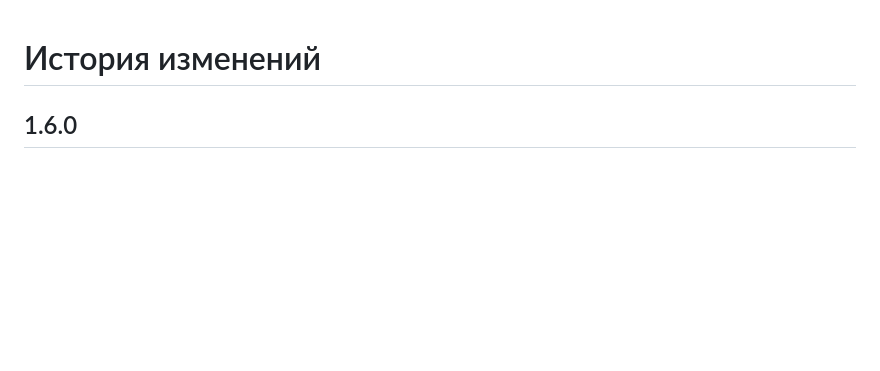
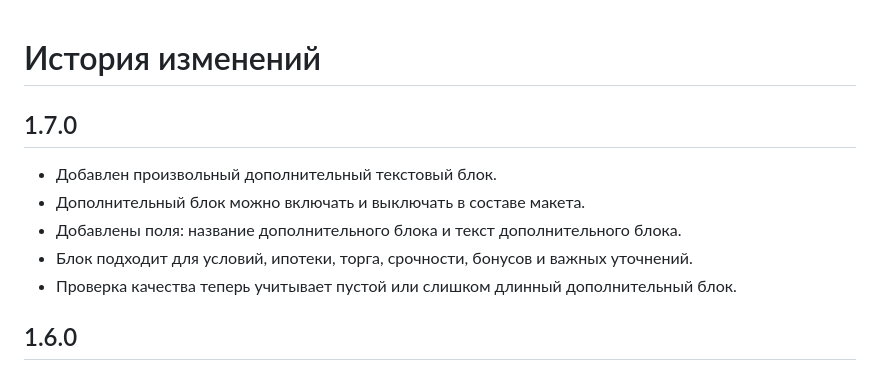
Before and after one commit to deputat36/etagi, a Markdown page: docs/changelog.md, the part around the change. GitHub-like rendering; blank space fills up the shorter version.

Commit message:
Document custom text block

```diff
--- a/docs/changelog.md
+++ b/docs/changelog.md
@@ -1,4 +1,12 @@
 # История изменений
+
+## 1.7.0
+
+- Добавлен произвольный дополнительный текстовый блок.
+- Дополнительный блок можно включать и выключать в составе макета.
+- Добавлены поля: название дополнительного блока и текст дополнительного блока.
+- Блок подходит для условий, ипотеки, торга, срочности, бонусов и важных уточнений.
+- Проверка качества теперь учитывает пустой или слишком длинный дополнительный блок.
 
 ## 1.6.0
 
```
